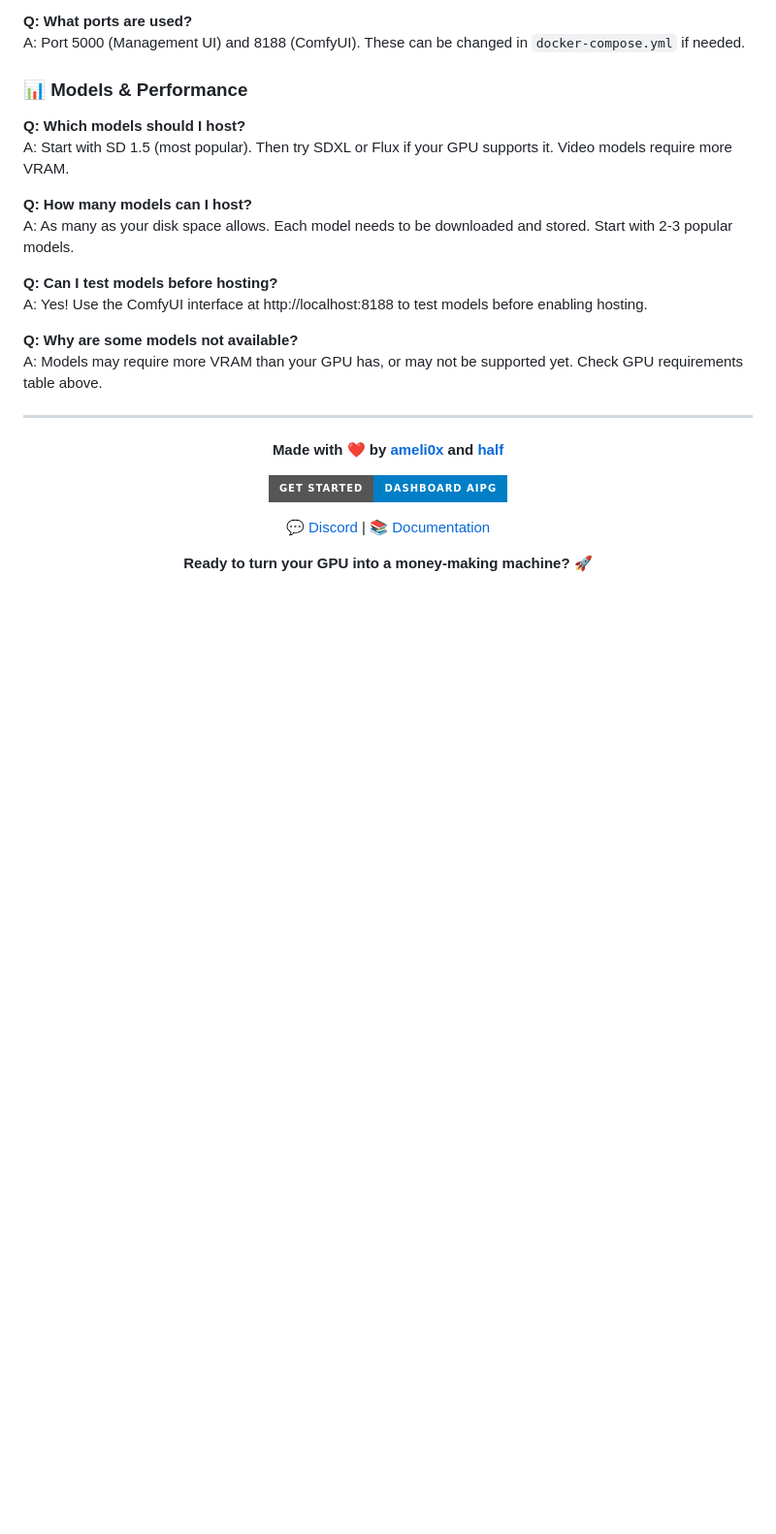
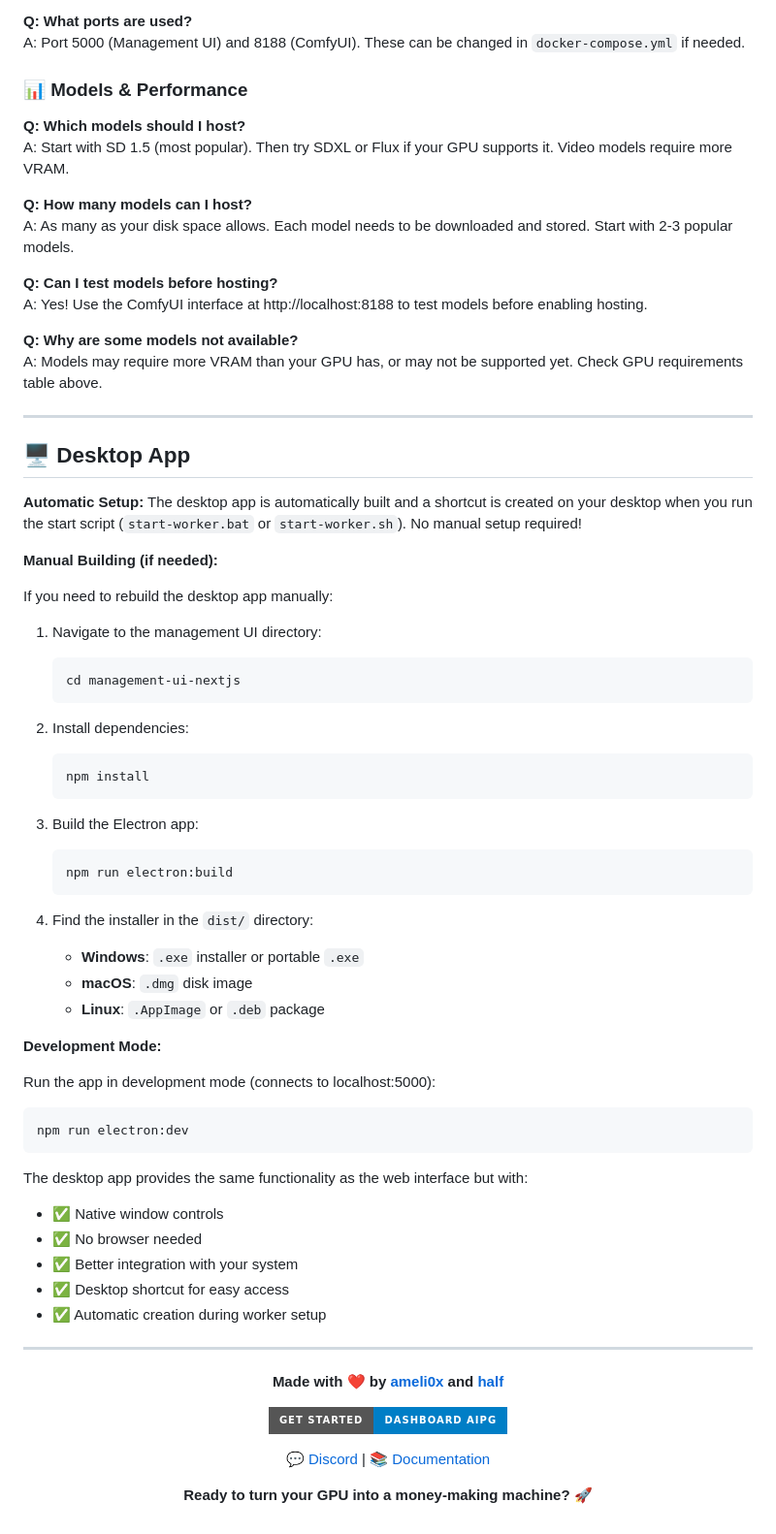
Before and after one commit to AIPowerGrid/comfy-bridge, a Markdown page: README.md, the part around one of its changes. Shown at 97% size. Rendered like a GitHub page; badges without logos; blank space fills up the shorter version.

Commit message:
Update README requirements

````diff
--- a/README.md
+++ b/README.md
@@ -388,6 +422,50 @@ A: Models may require more VRAM than your GPU has, or may not be supported yet.
 
 ---
 
+## 🖥️ Desktop App
+
+**Automatic Setup:** The desktop app is automatically built and a shortcut is created on your desktop when you run the start script (`start-worker.bat` or `start-worker.sh`). No manual setup required!
+
+**Manual Building (if needed):**
+
+If you need to rebuild the desktop app manually:
+
+1. Navigate to the management UI directory:
+   ```bash
+   cd management-ui-nextjs
+   ```
+
+2. Install dependencies:
+   ```bash
+   npm install
+   ```
+
+3. Build the Electron app:
+   ```bash
+   npm run electron:build
+   ```
+
+4. Find the installer in the `dist/` directory:
+   - **Windows**: `.exe` installer or portable `.exe`
+   - **macOS**: `.dmg` disk image
+   - **Linux**: `.AppImage` or `.deb` package
+
+**Development Mode:**
+
+Run the app in development mode (connects to localhost:5000):
+```bash
+npm run electron:dev
+```
+
+The desktop app provides the same functionality as the web interface but with:
+- ✅ Native window controls
+- ✅ No browser needed
+- ✅ Better integration with your system
+- ✅ Desktop shortcut for easy access
+- ✅ Automatic creation during worker setup
+
+---
+
 <div align="center">
 
 **Made with ❤️ by [ameli0x](https://github.com/ameli0x) and [half](https://github.com/half)**
````
Also changed, not shown: other parts of README.md (+49 -15 lines).
